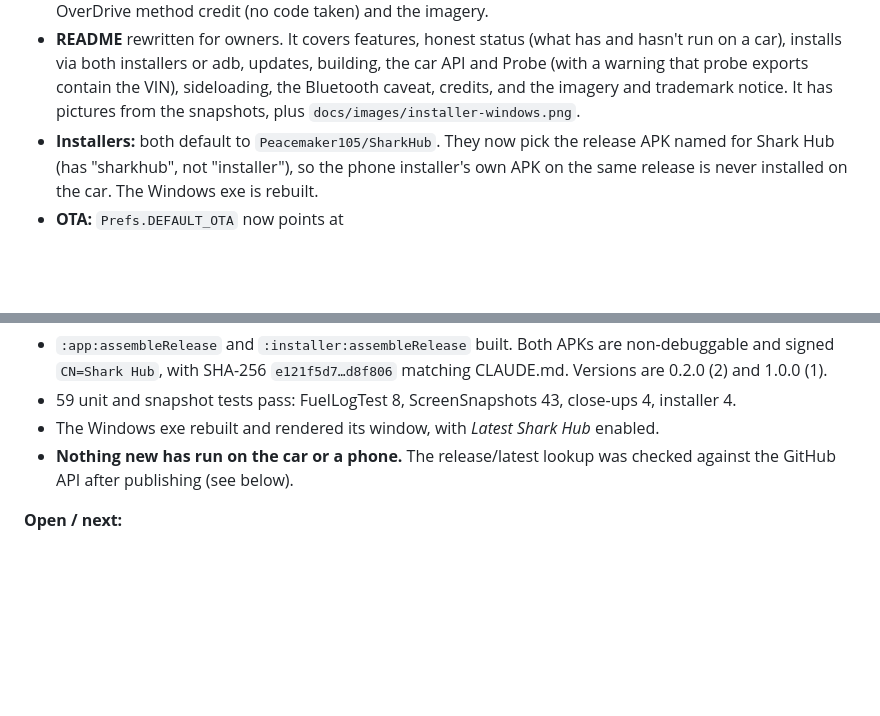
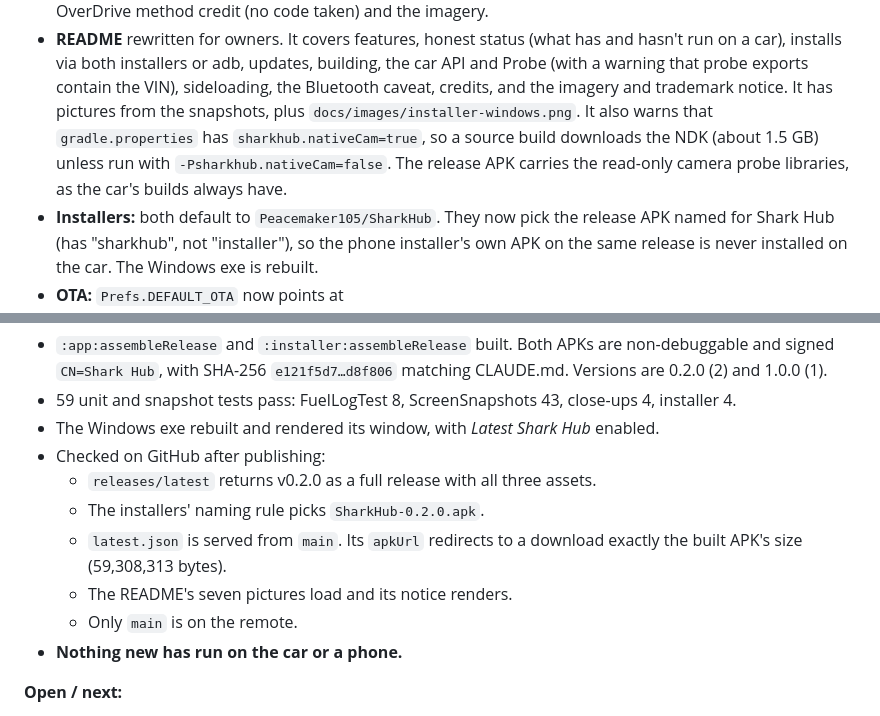
Before and after one commit to Peacemaker105/SharkHub, a Markdown page: CHANGELOG.md, 2 parts joined by grey strips. GitHub-like rendering; blank space fills up the shorter version.

```diff
--- a/CHANGELOG.md
+++ b/CHANGELOG.md
@@ -38,6 +38,9 @@ keeping the BYD-derived art in the app, the MIT licence, and a release with all
   car), installs via both installers or adb, updates, building, the car API and Probe (with a warning
   that probe exports contain the VIN), sideloading, the Bluetooth caveat, credits, and the imagery
   and trademark notice. It has pictures from the snapshots, plus `docs/images/installer-windows.png`.
+  It also warns that `gradle.properties` has `sharkhub.nativeCam=true`, so a source build downloads
+  the NDK (about 1.5 GB) unless run with `-Psharkhub.nativeCam=false`. The release APK carries the
+  read-only camera probe libraries, as the car's builds always have.
 - **Installers:** both default to `Peacemaker105/SharkHub`. They now pick the release APK named for
   Shark Hub (has "sharkhub", not "installer"), so the phone installer's own APK on the same release
   is never installed on the car. The Windows exe is rebuilt.
@@ -59,8 +62,14 @@ keeping the BYD-derived art in the app, the MIT licence, and a release with all
   and 1.0.0 (1).
 - 59 unit and snapshot tests pass: FuelLogTest 8, ScreenSnapshots 43, close-ups 4, installer 4.
 - The Windows exe rebuilt and rendered its window, with *Latest Shark Hub* enabled.
-- **Nothing new has run on the car or a phone.** The release/latest lookup was checked against the
-  GitHub API after publishing (see below).
+- Checked on GitHub after publishing:
+  - `releases/latest` returns v0.2.0 as a full release with all three assets.
+  - The installers' naming rule picks `SharkHub-0.2.0.apk`.
+  - `latest.json` is served from `main`. Its `apkUrl` redirects to a download exactly the built APK's
+    size (59,308,313 bytes).
+  - The README's seven pictures load and its notice renders.
+  - Only `main` is on the remote.
+- **Nothing new has run on the car or a phone.**
 
 **Open / next:**
 - Install 0.2.0 on the car once by adb or Sideload. The car's 0.1.0 updater still points at the
```
Also changed, not shown: README.md (+5 -0 lines).
